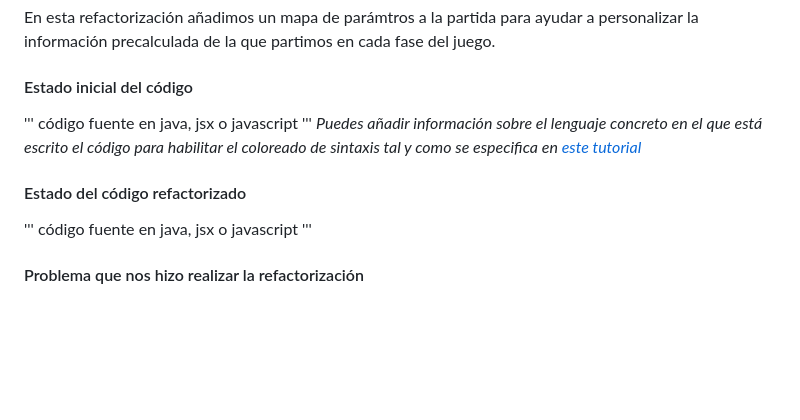
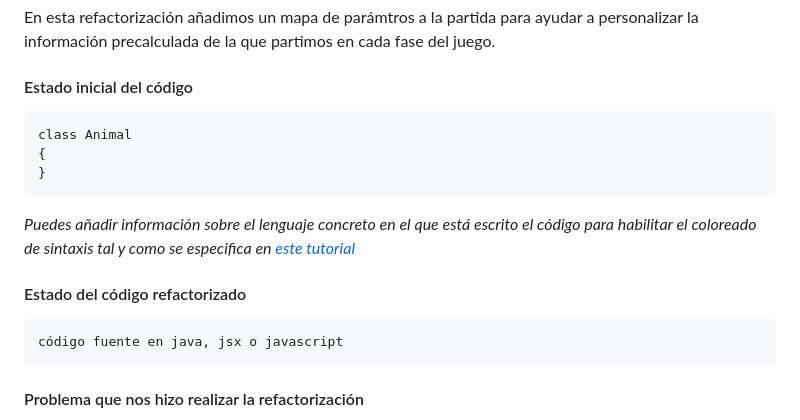
Before and after one commit to gii-is-DP1/group-project-seed, a Markdown page: docs/deliverables/Diseño del Sistema.md, the part around the change. Drawn GitHub-style; blank space fills up the shorter version.

````diff
--- a/docs/deliverables/Diseño del Sistema.md
+++ b/docs/deliverables/Diseño del Sistema.md
@@ -158,16 +158,18 @@ Si ha hecho refactorizaciones en su código, puede documentarlas usando el sigui
 ### Refactorización X:
 En esta refactorización añadimos un mapa de parámtros a la partida para ayudar a personalizar la información precalculada de la que partimos en cada fase del juego.
 #### Estado inicial del código
-'''
-código fuente en java, jsx o javascript
-'''
+```
+class Animal
+{
+}
+```
 _Puedes añadir información sobre el lenguaje concreto en el que está escrito el código para habilitar el coloreado de sintaxis tal y como se especifica en [este tutorial](https://docs.github.com/es/get-started/writing-on-github/working-with-advanced-formatting/creating-and-highlighting-code-blocks)_
 
 #### Estado del código refactorizado
 
-'''
+```
 código fuente en java, jsx o javascript
-'''
+```
 #### Problema que nos hizo realizar la refactorización
 _Ej: Era difícil añadir información para implementar la lógica de negocio en cada una de las fases del juego (en nuestro caso varía bastante)_
 #### Ventajas que presenta la nueva versión del código respecto de la versión original
````
